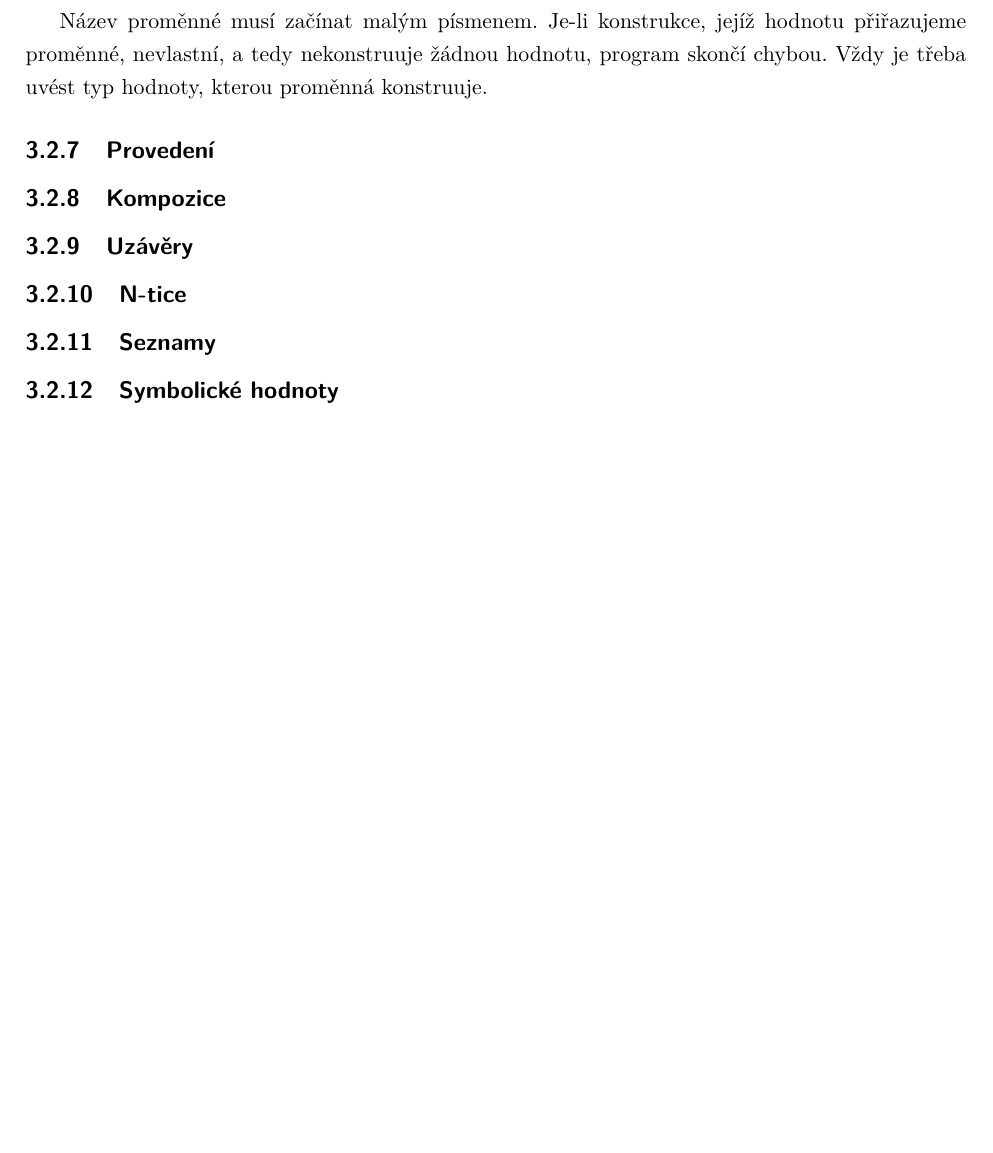
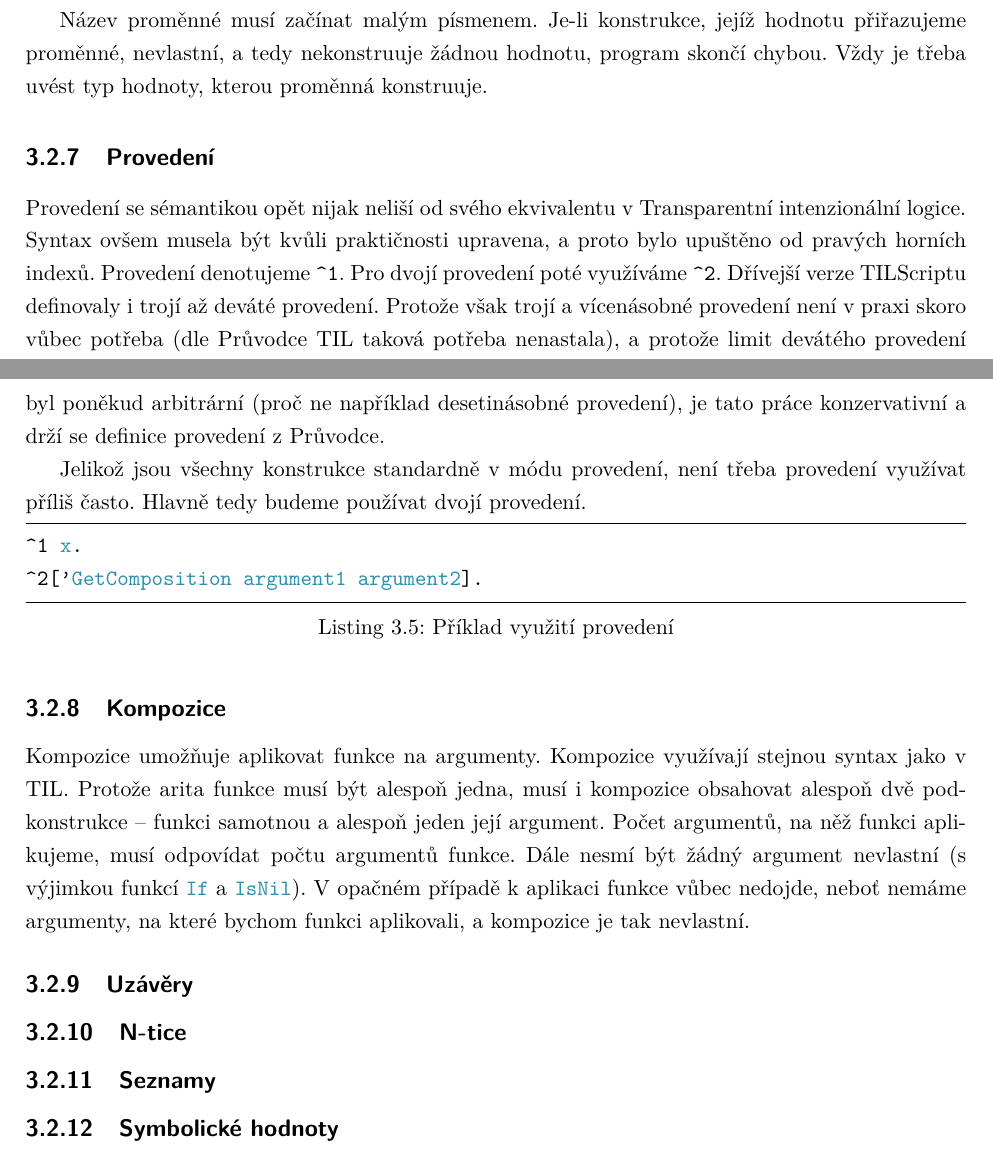
Before and after one commit to fpeterek/diploma-thesis, a LaTeX thesis (Master.tex, which reads Chapters/Tilscript.tex): part of page 23 of 23 before the commit and two parts of pages 22 and 23 of 23 after it, the two joined at a grey line, cut so that both start at the same text, the shorter picture padded with empty space. Compiled offline with pdfLaTeX.

```diff
--- a/Chapters/Tilscript.tex
+++ b/Chapters/Tilscript.tex
@@ -259,7 +247,30 @@
 
 \subsection{Provedení}
 
+Provedení se sémantikou opět nijak neliší od svého ekvivalentu v Transparentní intenzionální logice.
+Syntax ovšem musela být kvůli praktičnosti upravena, a proto bylo upuštěno od pravých horních
+indexů. Provedení denotujeme \lstinline{^1}. Pro dvojí provedení poté využíváme \lstinline{^2}.
+Dřívejší verze TILScriptu definovaly i trojí až deváté provedení. Protože však trojí a vícenásobné
+provedení není v praxi skoro vůbec potřeba (dle Průvodce TIL taková potřeba nenastala), a protože
+limit devátého provedení byl poněkud arbitrární (proč ne například desetinásobné provedení), je
+tato práce konzervativní a drží se definice provedení z Průvodce.
+
+Jelikož jsou všechny konstrukce standardně v módu provedení, není třeba provedení využívat příliš
+často. Hlavně tedy budeme používat dvojí provedení.
+
+\begin{lstlisting}[caption={Příklad využití provedení}]
+^1 x.
+^2['GetComposition argument1 argument2].
+\end{lstlisting}
+
 \subsection{Kompozice}
+
+Kompozice umožňuje aplikovat funkce na argumenty. Kompozice využívají stejnou syntax jako v TIL.
+Protože arita funkce musí být alespoň jedna, musí i kompozice obsahovat alespoň dvě podkonstrukce
+-- funkci samotnou a alespoň jeden její argument. Počet argumentů, na něž funkci aplikujeme, musí
+odpovídat počtu argumentů funkce. Dále nesmí být žádný argument nevlastní (s výjimkou funkcí
+\lstinline{If} a \lstinline{IsNil}). V opačném případě k aplikaci funkce vůbec nedojde, neboť
+nemáme argumenty, na které bychom funkci aplikovali, a kompozice je tak nevlastní.
 
 \subsection{Uzávěry}
 
```
Also changed, not shown: Master.pdf, Chapters/Tilscript.tex (22 more changed lines).
